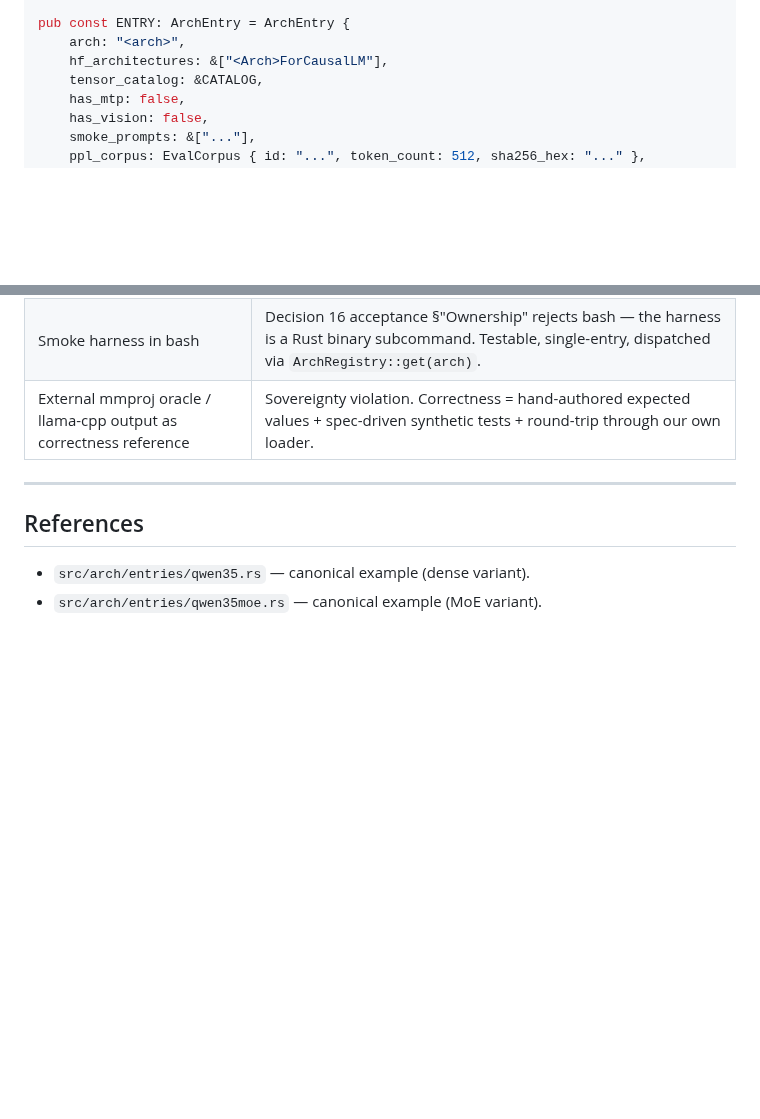
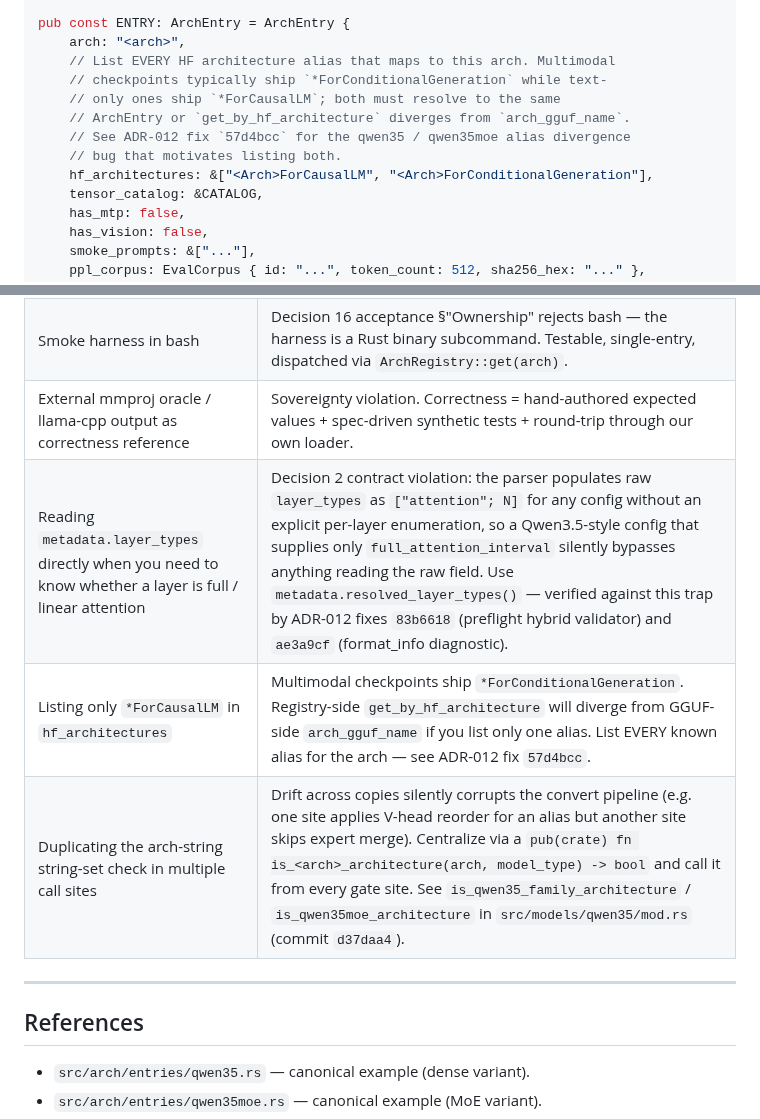
Before and after one commit to robertelee78/hf2q, a Markdown page: docs/arch-onboarding.md, 2 parts joined by grey strips. Rendered like a GitHub page; blank space fills up the shorter version.

Commit message:
docs(adr-012 d20): arch-onboarding patterns from this session's audits
Three new entries to the arch-onboarding playbook, each backed by a
fix landed earlier in this audit pass:

1. Template's `hf_architectures` slice now lists both ForCausalLM AND
   ForConditionalGeneration aliases. Mirrors `57d4bcc` which closed
   the registry-side / GGUF-side dispatch divergence.

2. Anti-pattern: reading `metadata.layer_types` directly when you
   need to know whether a layer is full or linear attention. Decision
   2 contract violation. References fixes `83b6618` (preflight
   hybrid validator) + `ae3a9cf` (format_info diagnostic).

3. Anti-pattern: listing only `*ForCausalLM` in `hf_architectures`.
   References fix `57d4bcc`.

4. Anti-pattern: duplicating the arch-string string-set check in
   multiple call sites. Drift across copies silently corrupts the
   convert pipeline. References refactor `d37daa4` which centralized
   `is_qwen35_family_architecture` / `is_qwen35moe_architecture`.

Future arch onboarding (Ministral ADR-015, DeepSeek-V3 ADR-016) hits
these patterns first — documenting them in the canonical checklist
prevents the same silent-drift bugs from re-shipping.

Co-Authored-By: claude-flow <ruv@ruv.net>

```diff
--- a/docs/arch-onboarding.md
+++ b/docs/arch-onboarding.md
@@ -116,7 +116,13 @@ const CATALOG: TensorCatalog = TensorCatalog {
 
 pub const ENTRY: ArchEntry = ArchEntry {
     arch: "<arch>",
-    hf_architectures: &["<Arch>ForCausalLM"],
+    // List EVERY HF architecture alias that maps to this arch. Multimodal
+    // checkpoints typically ship `*ForConditionalGeneration` while text-
+    // only ones ship `*ForCausalLM`; both must resolve to the same
+    // ArchEntry or `get_by_hf_architecture` diverges from `arch_gguf_name`.
+    // See ADR-012 fix `57d4bcc` for the qwen35 / qwen35moe alias divergence
+    // bug that motivates listing both.
+    hf_architectures: &["<Arch>ForCausalLM", "<Arch>ForConditionalGeneration"],
     tensor_catalog: &CATALOG,
     has_mtp: false,
     has_vision: false,
@@ -204,6 +210,9 @@ shipped products.
 | Shared build dir swarm parallelism | Disjoint file claims are insufficient. Two agents compiling against the same `target/` racing `cargo build` will corrupt the output. Sequence workers when they share a Cargo workspace. |
 | Smoke harness in bash | Decision 16 acceptance §"Ownership" rejects bash — the harness is a Rust binary subcommand. Testable, single-entry, dispatched via `ArchRegistry::get(arch)`. |
 | External mmproj oracle / llama-cpp output as correctness reference | Sovereignty violation. Correctness = hand-authored expected values + spec-driven synthetic tests + round-trip through our own loader. |
+| Reading `metadata.layer_types` directly when you need to know whether a layer is full / linear attention | Decision 2 contract violation: the parser populates raw `layer_types` as `["attention"; N]` for any config without an explicit per-layer enumeration, so a Qwen3.5-style config that supplies only `full_attention_interval` silently bypasses anything reading the raw field. Use `metadata.resolved_layer_types()` — verified against this trap by ADR-012 fixes `83b6618` (preflight hybrid validator) and `ae3a9cf` (format_info diagnostic). |
+| Listing only `*ForCausalLM` in `hf_architectures` | Multimodal checkpoints ship `*ForConditionalGeneration`. Registry-side `get_by_hf_architecture` will diverge from GGUF-side `arch_gguf_name` if you list only one alias. List EVERY known alias for the arch — see ADR-012 fix `57d4bcc`. |
+| Duplicating the arch-string string-set check in multiple call sites | Drift across copies silently corrupts the convert pipeline (e.g. one site applies V-head reorder for an alias but another site skips expert merge). Centralize via a `pub(crate) fn is_<arch>_architecture(arch, model_type) -> bool` and call it from every gate site. See `is_qwen35_family_architecture` / `is_qwen35moe_architecture` in `src/models/qwen35/mod.rs` (commit `d37daa4`). |
 
 ---
 
```
